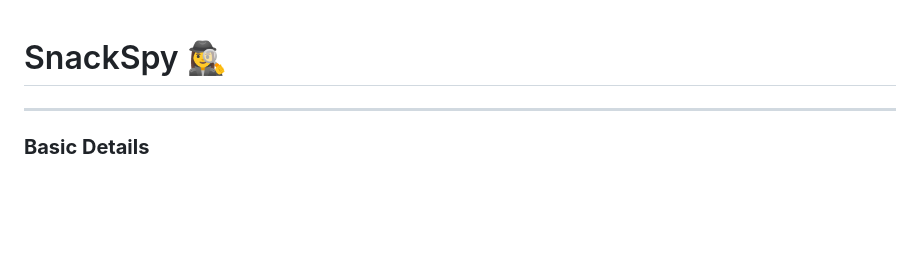
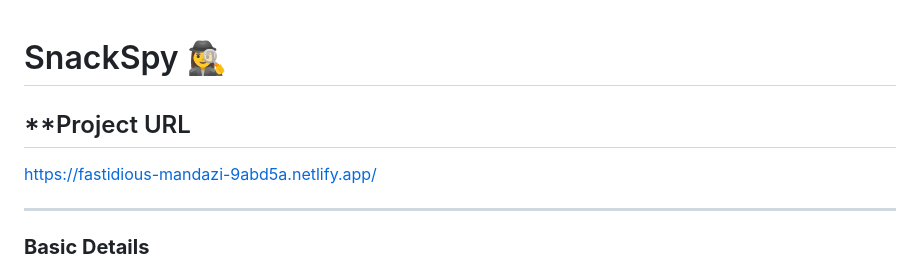
Before and after one commit to forgedbyirine/SnackSpy-Frontend, a Markdown page: README.md, the part around the change printed below. Drawn GitHub-style; blank space fills up the shorter version.

```diff
--- a/README.md
+++ b/README.md
@@ -1,4 +1,8 @@
 # SnackSpy 🕵️‍♀️
+
+## **Project URL
+
+https://fastidious-mandazi-9abd5a.netlify.app/
 
 ---
 
```
Also changed, not shown: other parts of README.md (+1 -1 lines).
